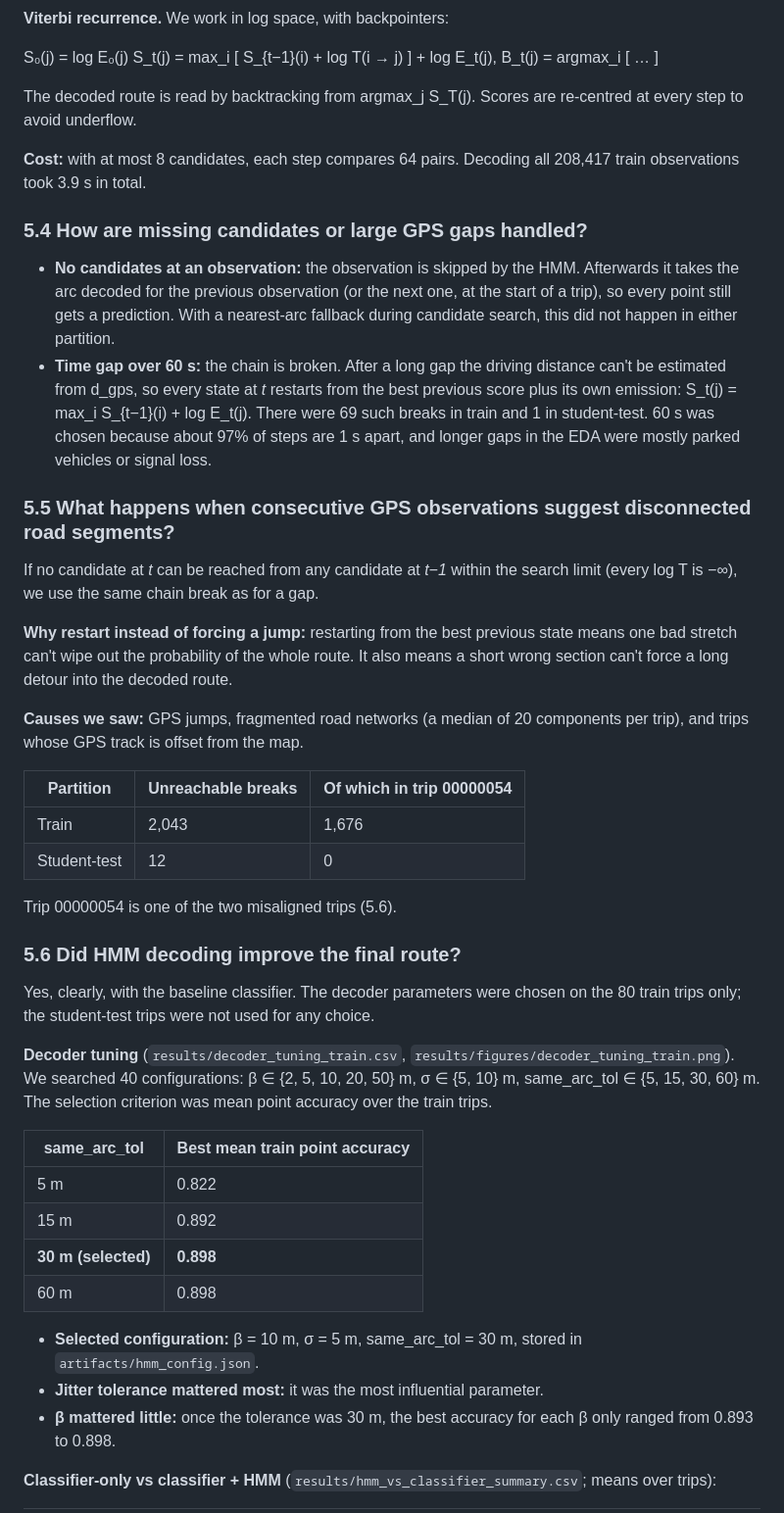
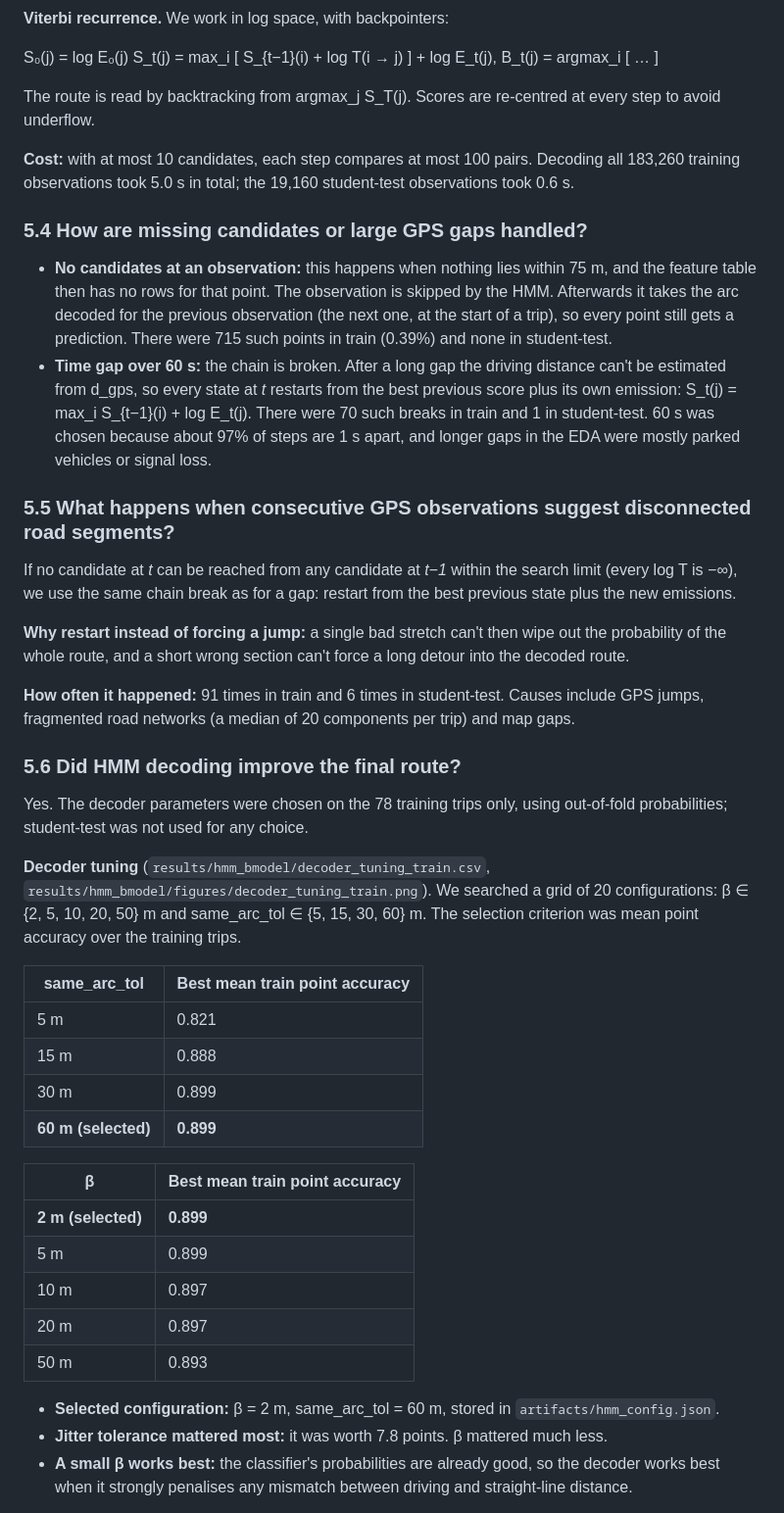
Before and after one commit to ananya-codespace/ML-Hackathon-, a Markdown page: docs/report_sections_5_6.md, the part around one of its changes. Shown at 98% size. Drawn GitHub-style.

```diff
--- a/docs/report_sections_5_6.md
+++ b/docs/report_sections_5_6.md
@@ -56,46 +60,45 @@ log T(i → j) = −| d_route − d_gps | / β
 S₀(j) = log E₀(j)
 S_t(j) = max_i [ S_{t−1}(i) + log T(i → j) ] + log E_t(j),  B_t(j) = argmax_i [ … ]
 
-The decoded route is read by backtracking from argmax_j S_T(j). Scores are re-centred at every step to avoid underflow.
+The route is read by backtracking from argmax_j S_T(j). Scores are re-centred at every step to avoid underflow.
 
-**Cost:** with at most 8 candidates, each step compares 64 pairs. Decoding all 208,417 train observations took 3.9 s in total.
+**Cost:** with at most 10 candidates, each step compares at most 100 pairs. Decoding all 183,260 training observations took 5.0 s in total; the 19,160 student-test observations took 0.6 s.
 
 ### 5.4 How are missing candidates or large GPS gaps handled?
 
-- **No candidates at an observation:** the observation is skipped by the HMM. Afterwards it takes the arc decoded for the previous observation (or the next one, at the start of a trip), so every point still gets a prediction. With a nearest-arc fallback during candidate search, this did not happen in either partition.
-- **Time gap over 60 s:** the chain is broken. After a long gap the driving distance can't be estimated from d_gps, so every state at *t* restarts from the best previous score plus its own emission: S_t(j) = max_i S_{t−1}(i) + log E_t(j). There were 69 such breaks in train and 1 in student-test. 60 s was chosen because about 97% of steps are 1 s apart, and longer gaps in the EDA were mostly parked vehicles or signal loss.
+- **No candidates at an observation:** this happens when nothing lies within 75 m, and the feature table then has no rows for that point. The observation is skipped by the HMM. Afterwards it takes the arc decoded for the previous observation (the next one, at the start of a trip), so every point still gets a prediction. There were 715 such points in train (0.39%) and none in student-test.
+- **Time gap over 60 s:** the chain is broken. After a long gap the driving distance can't be estimated from d_gps, so every state at *t* restarts from the best previous score plus its own emission: S_t(j) = max_i S_{t−1}(i) + log E_t(j). There were 70 such breaks in train and 1 in student-test. 60 s was chosen because about 97% of steps are 1 s apart, and longer gaps in the EDA were mostly parked vehicles or signal loss.
 
 ### 5.5 What happens when consecutive GPS observations suggest disconnected road segments?
 
-If no candidate at *t* can be reached from any candidate at *t−1* within the search limit (every log T is −∞), we use the same chain break as for a gap.
+If no candidate at *t* can be reached from any candidate at *t−1* within the search limit (every log T is −∞), we use the same chain break as for a gap: restart from the best previous state plus the new emissions.
 
-**Why restart instead of forcing a jump:** restarting from the best previous state means one bad stretch can't wipe out the probability of the whole route. It also means a short wrong section can't force a long detour into the decoded route.
+**Why restart instead of forcing a jump:** a single bad stretch can't then wipe out the probability of the whole route, and a short wrong section can't force a long detour into the decoded route.
 
-**Causes we saw:** GPS jumps, fragmented road networks (a median of 20 components per trip), and trips whose GPS track is offset from the map.
-
-| Partition | Unreachable breaks | Of which in trip 00000054 |
-|---|---|---|
-| Train | 2,043 | 1,676 |
-| Student-test | 12 | 0 |
-
-Trip 00000054 is one of the two misaligned trips (5.6).
+**How often it happened:** 91 times in train and 6 times in student-test. Causes include GPS jumps, fragmented road networks (a median of 20 components per trip) and map gaps.
 
 ### 5.6 Did HMM decoding improve the final route?
 
-Yes, clearly, with the baseline classifier. The decoder parameters were chosen on the 80 train trips only; the student-test trips were not used for any choice.
+Yes. The decoder parameters were chosen on the 78 training trips only, using out-of-fold probabilities; student-test was not used for any choice.
 
-**Decoder tuning** (`results/decoder_tuning_train.csv`, `results/figures/decoder_tuning_train.png`). We searched 40 configurations: β ∈ {2, 5, 10, 20, 50} m, σ ∈ {5, 10} m, same_arc_tol ∈ {5, 15, 30, 60} m. The selection criterion was mean point accuracy over the train trips.
+**Decoder tuning** (`results/hmm_bmodel/decoder_tuning_train.csv`, `results/hmm_bmodel/figures/decoder_tuning_train.png`). We searched a grid of 20 configurations: β ∈ {2, 5, 10, 20, 50} m and same_arc_tol ∈ {5, 15, 30, 60} m. The selection criterion was mean point accuracy over the training trips.
 
 | same_arc_tol | Best mean train point accuracy |
 |---|---|
-| 5 m | 0.822 |
-| 15 m | 0.892 |
-| **30 m (selected)** | **0.898** |
-| 60 m | 0.898 |
+| 5 m | 0.821 |
+| 15 m | 0.888 |
+| 30 m | 0.899 |
+| **60 m (selected)** | **0.899** |
 
-- **Selected configuration:** β = 10 m, σ = 5 m, same_arc_tol = 30 m, stored in `artifacts/hmm_config.json`.
-- **Jitter tolerance mattered most:** it was the most influential parameter.
-- **β mattered little:** once the tolerance was 30 m, the best accuracy for each β only ranged from 0.893 to 0.898.
+| β | Best mean train point accuracy |
+|---|---|
+| **2 m (selected)** | **0.899** |
+| 5 m | 0.899 |
+| 10 m | 0.897 |
+| 20 m | 0.897 |
+| 50 m | 0.893 |
 
-**Classifier-only vs classifier + HMM** (`results/hmm_vs_classifier_summary.csv`; means over trips):
+- **Selected configuration:** β = 2 m, same_arc_tol = 60 m, stored in `artifacts/hmm_config.json`.
+- **Jitter tolerance mattered most:** it was worth 7.8 points. β mattered much less.
+- **A small β works best:** the classifier's probabilities are already good, so the decoder works best when it strongly penalises any mismatch between driving and straight-line distance.
 
```
Also changed, not shown: other parts of docs/report_sections_5_6.md (+78 -55 lines), results/figures/map_trip_00000052_overview.png, results/figures/map_trip_00000076_interchange.png, 5 other files.
